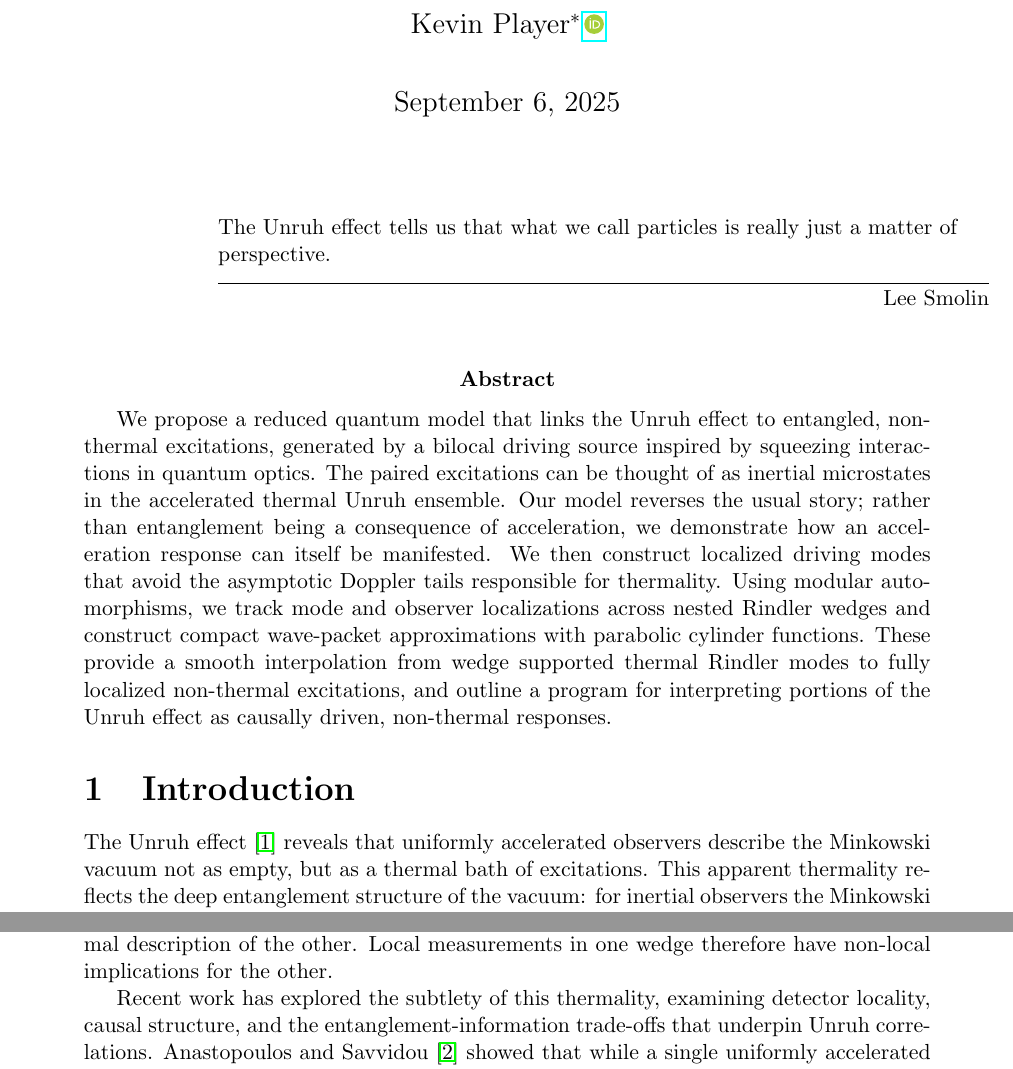
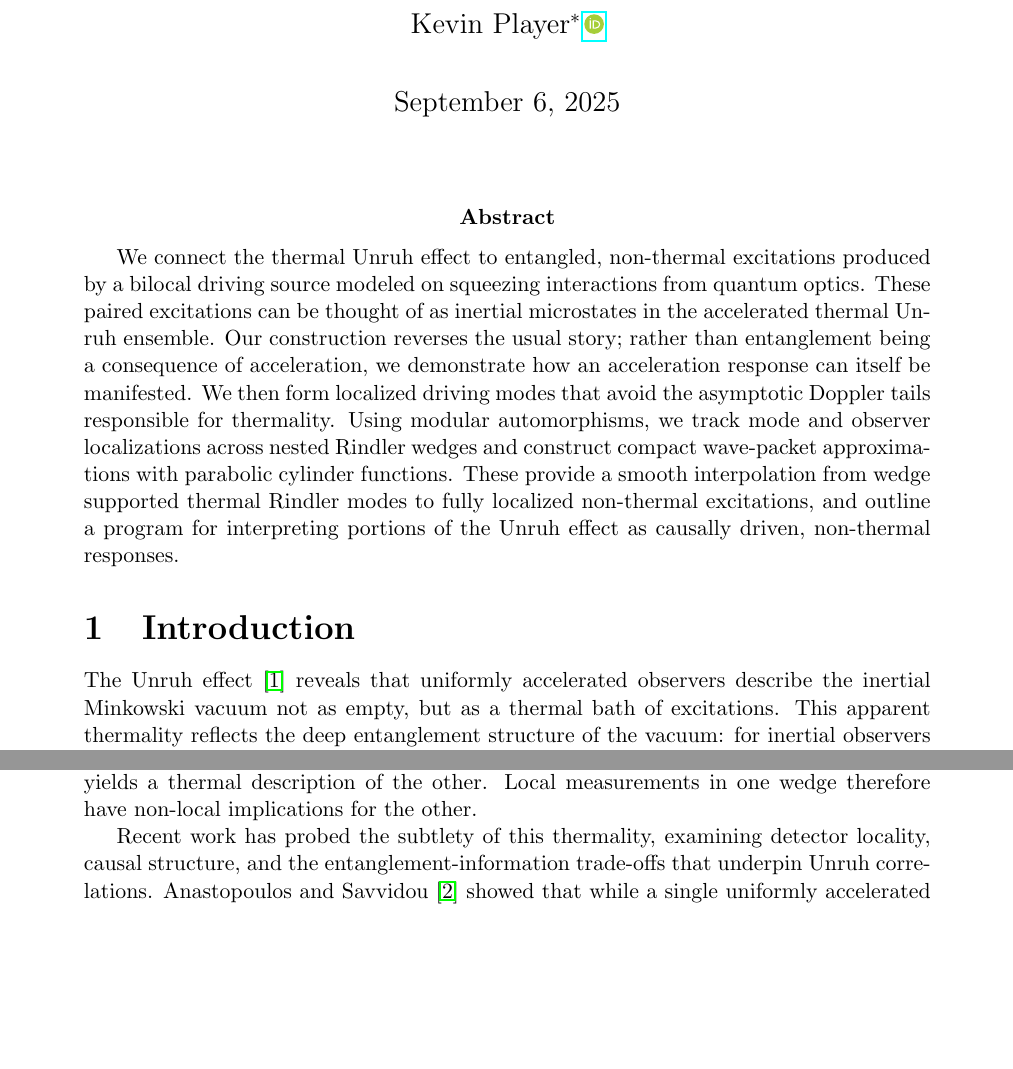
Before and after one commit to kjplaye/thrust_paper, a LaTeX document (thrust.tex): two parts of page 1 of 20, joined at a grey line, cut so that both start at the same text, the shorter picture padded with empty space. Compiled offline with pdfLaTeX.

Commit message:
Changes to abstract and intro

```diff
--- a/thrust.tex
+++ b/thrust.tex
@@ -31,15 +32,15 @@
 
 \maketitle
 
-\epigraph{The Unruh effect tells us that what we call particles is really just a matter of perspective.}{Lee Smolin}
+% \epigraph{The Unruh effect tells us that what we call particles is really just a matter of perspective.}{Lee Smolin}
 
-\abstract{We propose a reduced quantum model that links the Unruh effect to entangled, non-thermal excitations, generated by a bilocal driving source inspired by squeezing interactions in quantum optics. The paired excitations can be thought of as inertial microstates in the accelerated thermal Unruh ensemble. Our model reverses the usual story; rather than entanglement being a consequence of acceleration, we demonstrate how an acceleration response can itself be manifested. We then construct localized driving modes that avoid the asymptotic Doppler tails responsible for thermality. Using modular automorphisms, we track mode and observer localizations across nested Rindler wedges and construct compact wave-packet approximations with parabolic cylinder functions. These provide a smooth interpolation from wedge supported thermal Rindler modes to fully localized non-thermal excitations, and outline a program for interpreting portions of the Unruh effect as causally driven, non-thermal responses.}
+\abstract{We connect the thermal Unruh effect to entangled, non-thermal excitations produced by a bilocal driving source modeled on squeezing interactions from quantum optics. These paired excitations can be thought of as inertial microstates in the accelerated thermal Unruh ensemble. Our construction reverses the usual story; rather than entanglement being a consequence of acceleration, we demonstrate how an acceleration response can itself be manifested. We then form localized driving modes that avoid the asymptotic Doppler tails responsible for thermality. Using modular automorphisms, we track mode and observer localizations across nested Rindler wedges and construct compact wave-packet approximations with parabolic cylinder functions. These provide a smooth interpolation from wedge supported thermal Rindler modes to fully localized non-thermal excitations, and outline a program for interpreting portions of the Unruh effect as causally driven, non-thermal responses.}
 
 \section{Introduction}
 
-The Unruh effect \cite{unruh1976notes} reveals that uniformly accelerated observers describe the Minkowski vacuum not as empty, but as a thermal bath of excitations. This apparent thermality reflects the deep entanglement structure of the vacuum: for inertial observers the Minkowski vacuum is pure and non-thermal, while for accelerated observers it appears as a mixed thermal state. Geometrically, uniform acceleration divides spacetime into left and right Rindler wedges, separated by an event horizon. The vacuum can be expressed as a product of entangled excitations across these wedges, so that tracing out one side yields a thermal description of the other. Local measurements in one wedge therefore have non-local implications for the other.
+The Unruh effect \cite{unruh1976notes} reveals that uniformly accelerated observers describe the inertial Minkowski vacuum not as empty, but as a thermal bath of excitations. This apparent thermality reflects the deep entanglement structure of the vacuum: for inertial observers the Minkowski vacuum is pure and non-thermal, while for accelerated observers it appears as a mixed thermal state. Geometrically, uniform acceleration divides spacetime into left and right Rindler wedges, separated by an event horizon. The vacuum can be expressed as a product of entangled excitations across these wedges, so that tracing out one side yields a thermal description of the other. Local measurements in one wedge therefore have non-local implications for the other.
 
-Recent work has explored the subtlety of this thermality, examining detector locality, causal structure, and the entanglement-information trade-offs that underpin Unruh correlations. Anastopoulos and Savvidou \cite{anastopoulos2012coherences} showed that while a single uniformly accelerated Unruh–DeWitt detector exhibits thermal fluctuations, correlations between two spatially separated detectors with the same acceleration are non-thermal. This indicates that the Unruh effect is fundamentally local, with information encoded in correlations between distant observers. Foo, Onoe, and Zych \cite{foo2020unruh} studied detectors in quantum superpositions of classical trajectories. Although each trajectory individually yields a thermal response, the superposed detector does not thermalise, demonstrating the importance of causal relations rather than acceleration alone.
+Recent work has probed the subtlety of this thermality, examining detector locality, causal structure, and the entanglement-information trade-offs that underpin Unruh correlations. Anastopoulos and Savvidou \cite{anastopoulos2012coherences} showed that while a single uniformly accelerated Unruh–DeWitt detector exhibits thermal fluctuations, correlations between two spatially separated detectors with the same acceleration are non-thermal. This indicates that the Unruh effect is fundamentally local, with information encoded in correlations between distant observers. Foo, Onoe, and Zych \cite{foo2020unruh} studied detectors in quantum superpositions of classical trajectories. Although each trajectory individually yields a thermal response, the superposed detector does not thermalise, demonstrating the importance of causal relations rather than acceleration alone.
 
 Svidzinsky, Scully, and Unruh \cite{Svidzinsky2024MinkowskiVEA} analyzed causal chains of harmonic oscillators spanning both wedges. They found that the entanglement of the Minkowski vacuum transfers directly to the entanglement of oscillators interacting with the field, reinforcing the causal underpinning of Unruh correlations. Han, Olson, and Dowling \cite{han2008generating} examined the role of measurement, showing that when an accelerating observer performs a projection-valued measurement (PVM), the field is driven out of its thermal character. For inertial observers the field is no longer vacuum, but contains real photons with nonzero energy–momentum, so the accelerated PVM acts as a process that injects energy and momentum through the accelerating agent itself.
 
```
Also changed, not shown: thrust.pdf, thrust.tex (17 more changed lines).
